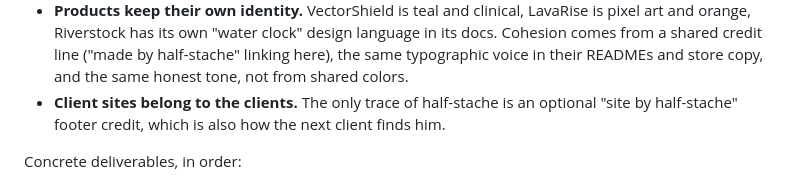
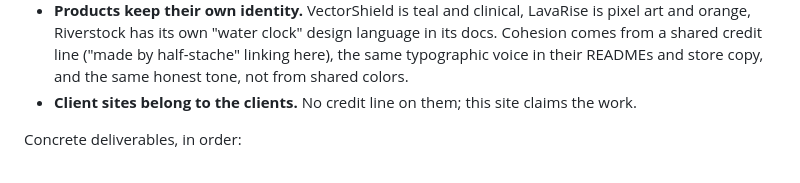
Before and after one commit to half-stache/half-stache.github.io, a Markdown page: docs/HANDOFF.md, the part around one of its changes. GitHub-like rendering.

```diff
--- a/docs/HANDOFF.md
+++ b/docs/HANDOFF.md
@@ -106,8 +124,7 @@ Proposed architecture:
   Riverstock has its own "water clock" design language in its docs. Cohesion comes from a shared credit line
   ("made by half-stache" linking here), the same typographic voice in their READMEs and store copy, and the same
   honest tone, not from shared colors.
-- **Client sites belong to the clients.** The only trace of half-stache is an optional "site by half-stache"
-  footer credit, which is also how the next client finds him.
+- **Client sites belong to the clients.** No credit line on them; this site claims the work.
 
 Concrete deliverables, in order:
 
```
Also changed, not shown: other parts of docs/HANDOFF.md (+39 -19 lines).
